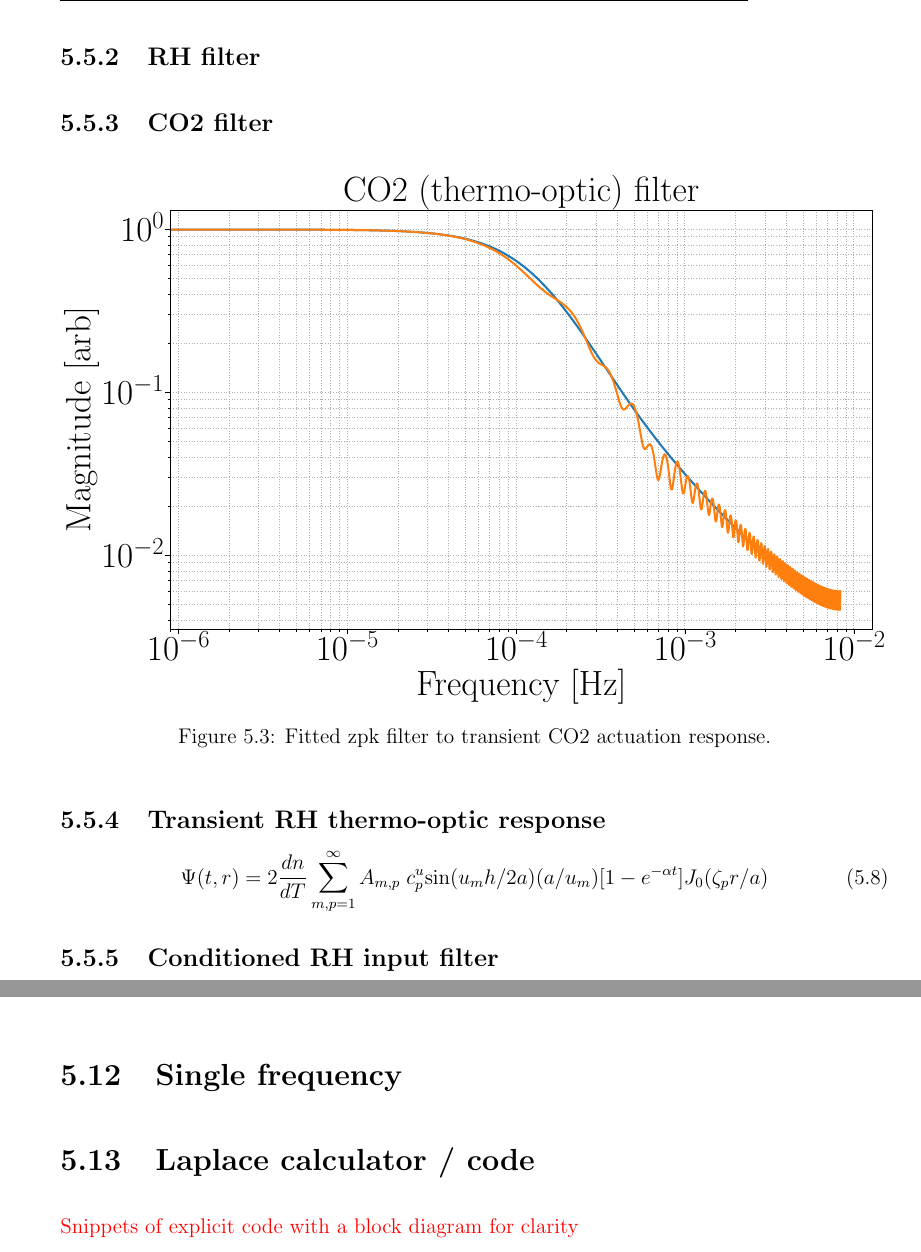
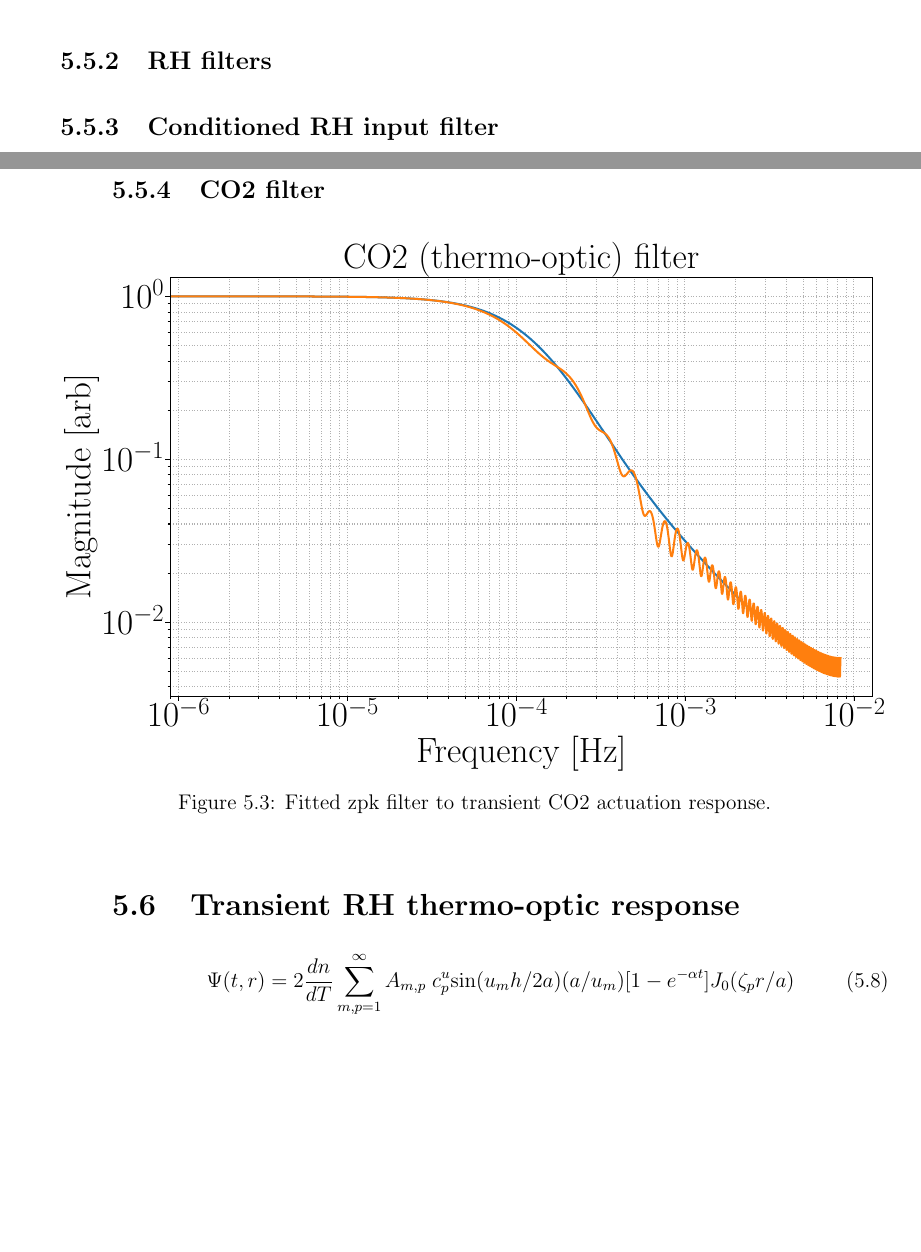
Before and after one commit to dancvan/dissertation, a LaTeX thesis (main.tex, which reads chapters/appendix.tex): two parts of pages 103 and 162 of 169 before the commit and two parts of pages 102 and 103 of 169 after it, joined at a grey line, cut so that both start at the same text, the shorter picture padded with empty space. Compiled offline with pdfLaTeX.

```diff
--- a/chapters/appendix.tex
+++ b/chapters/appendix.tex
@@ -76,4 +126,6 @@
 \label{fig:self_zpk_fit}
 \end{figure}
 
-\subsection{RH filter}
+\subsection{RH filters}
+
+\subsection{Conditioned RH input filter}
@@ -86,10 +143,8 @@
 \label{fig:co2_zpk_fit}
 \end{figure}
 
-\subsection{Transient RH thermo-optic response}
+\section{Transient RH thermo-optic response}
 
 \begin{equation}
 	\Psi(t,r)=2\frac{dn}{dT} \sum^{\infty}_{m,p = 1} A_{m,p} \; c^{u}_{p} \mathrm{sin}(u_m h /2a) (a/u_m)[1-e^{-\alpha t}] J_0(\zeta_p r/a)
 \end{equation}
-
-\subsection{Conditioned RH input filter}
@@ -242,12 +292,6 @@
 \section{Calibration code}\label{sec:calibrationcode}
 \input{notes/pock_cal.tex}
 
-\section{Single frequency}
-
-\section{Laplace calculator / code}
-
-\textcolor{red}{Snippets of explicit code with a block diagram for clarity}
-
 \section{HVA}
 
 \section{FSS}
```
Also changed, not shown: chapters/conclusion.tex (+3 -0 lines), chapters/hanford_tcs.tex (+26 -6 lines), chapters/intro.tex (+18 -0 lines), chapters/pock.tex (+43 -5 lines), chapters/appendix.tex (66 more changed lines).
